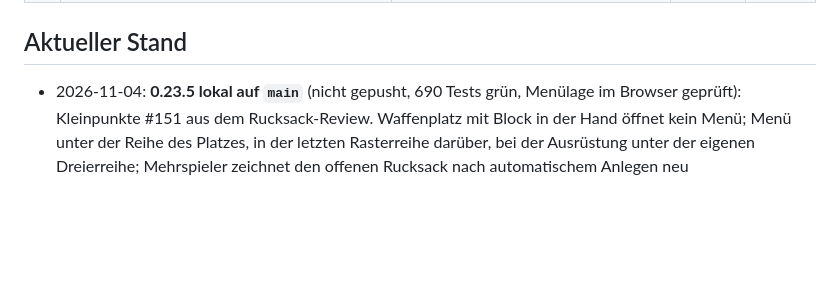
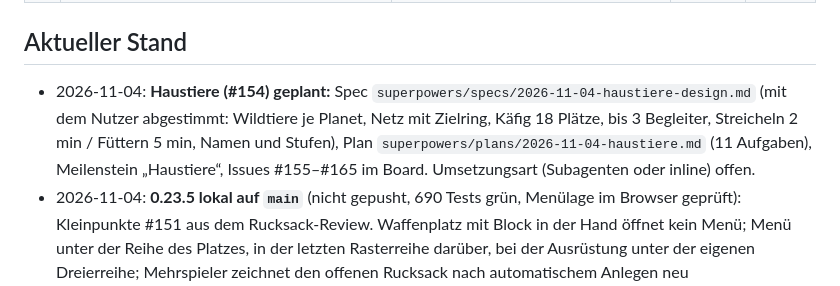
Before and after one commit to ttrabold/spacecraft, a Markdown page: docs/ROADMAP.md, the part around the change. Rendered like a GitHub page; blank space fills up the shorter version.

Commit message:
ROADMAP: Haustiere geplant (#155–#165)
Claude-Session: https://claude.ai/code/session_01KAZu1sihoFYdRWkYR84n82

```diff
--- a/docs/ROADMAP.md
+++ b/docs/ROADMAP.md
@@ -35,6 +35,7 @@ Minecraft-artiges Browser-Spiel: Blöcke abbauen und bauen, Erkundung, Kampf, Sp
 
 ## Aktueller Stand
 
+- 2026-11-04: **Haustiere (#154) geplant:** Spec `superpowers/specs/2026-11-04-haustiere-design.md` (mit dem Nutzer abgestimmt: Wildtiere je Planet, Netz mit Zielring, Käfig 18 Plätze, bis 3 Begleiter, Streicheln 2 min / Füttern 5 min, Namen und Stufen), Plan `superpowers/plans/2026-11-04-haustiere.md` (11 Aufgaben), Meilenstein „Haustiere“, Issues #155–#165 im Board. Umsetzungsart (Subagenten oder inline) offen.
 - 2026-11-04: **0.23.5 lokal auf `main`** (nicht gepusht, 690 Tests grün, Menülage im Browser geprüft): Kleinpunkte #151 aus dem Rucksack-Review. Waffenplatz mit Block in der Hand öffnet kein Menü; Menü unter der Reihe des Platzes, in der letzten Rasterreihe darüber, bei der Ausrüstung unter der eigenen Dreierreihe; Mehrspieler zeichnet den offenen Rucksack nach automatischem Anlegen neu (`SC.UI.rucksackNeu`); `automatischAnlegen` per Objekt; `SC.T.rucksackTipp` entfernt. Nächstes Thema: Haustiere #154.
 - 2026-11-04: **Spieltest 0.23.4 erfolgreich** (Rückmeldung des Nutzers). Neue Wünsche als Issues ohne Meilenstein: #153 (Spiele: Fernseher, Controller, Switch craften), #154 (Haustiere, die angreifen können).
 - 2026-11-03: **Live als 0.23.4** (`main` und Test-Vorschau, 685 Tests grün, am iPad vom Nutzer geprüft): Rucksack mit Aktionsmenü (0.23.0, siehe unten) und vier Folgefixe aus der Gerätprüfung. 0.23.1: Die Schnellleisten-Plätze im Rucksack trugen die HUD-Klasse `.leiste` und rutschten am iPad 34 px nach oben (Safe-Area unten) – jetzt Klasse `schnell`. 0.23.2: Sonderformen (Tür, Bett, Leiter, Zaun, Fackel, Pflanze, Zauberkugel) lagen im durchsichtigen Teil ohne Tiefenpuffer und flackerten bzw. zeigten Seiten über der Decke; eigener Teil `form` im Mesher mit `matForm` (wie `matFest`, beidseitig). Die Bettdecke wird je Richtung gedreht (`drehOben`, `viereck(…, dreh)`). 0.23.3: Blätter, Metallgitter, Lava (Kacheln nur mit Löchern bzw. deckend) mit Merkmal `ausschnitt` ebenfalls im Formteil; Wasser, Glas, Eis bleiben gemischt. 0.23.4: Die Sternenkarte im All richtet sich am Statusfeld aus (darunter, sonst rechts daneben). Offen: kleine Review-Punkte #151, Chunkbau bei großer Sichtweite #152. itch.io-Releases ab 0.20.1 fehlen noch.
```
